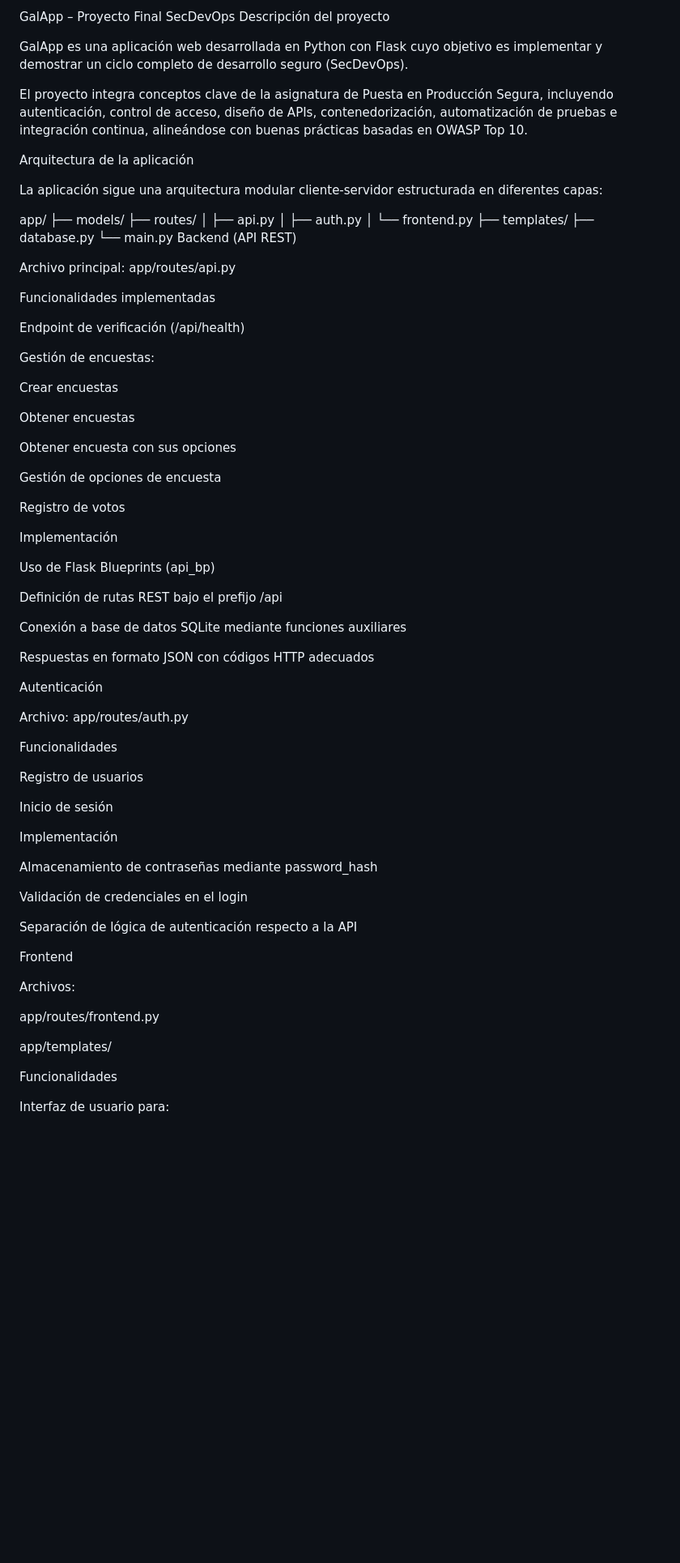
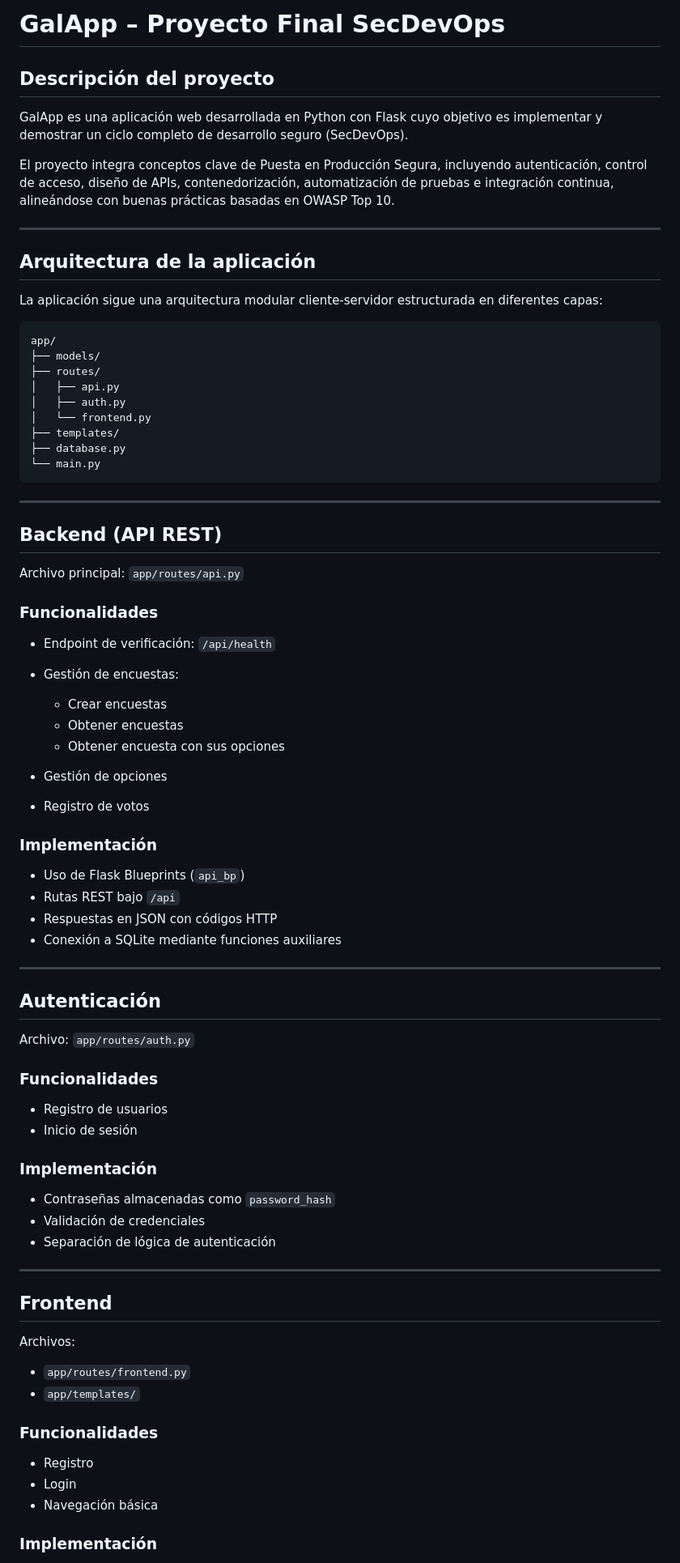
Before and after one commit to QuicoADCO/Galapp, a Markdown page: README.md, the part around one of its changes. Shown at 81% size. Drawn GitHub-style; blank space fills up the shorter version.

Commit message:
mejora README con documentación completa del proyecto

````diff
--- a/README.md
+++ b/README.md
@@ -1,14 +1,18 @@
-GalApp – Proyecto Final SecDevOps
-Descripción del proyecto
+# GalApp – Proyecto Final SecDevOps
+
+## Descripción del proyecto
 
 GalApp es una aplicación web desarrollada en Python con Flask cuyo objetivo es implementar y demostrar un ciclo completo de desarrollo seguro (SecDevOps).
 
-El proyecto integra conceptos clave de la asignatura de Puesta en Producción Segura, incluyendo autenticación, control de acceso, diseño de APIs, contenedorización, automatización de pruebas e integración continua, alineándose con buenas prácticas basadas en OWASP Top 10.
+El proyecto integra conceptos clave de Puesta en Producción Segura, incluyendo autenticación, control de acceso, diseño de APIs, contenedorización, automatización de pruebas e integración continua, alineándose con buenas prácticas basadas en OWASP Top 10.
 
-Arquitectura de la aplicación
+---
+
+## Arquitectura de la aplicación
 
 La aplicación sigue una arquitectura modular cliente-servidor estructurada en diferentes capas:
 
+```
 app/
 ├── models/
 ├── routes/
@@ -18,63 +22,63 @@ app/
 ├── templates/
 ├── database.py
 └── main.py
-Backend (API REST)
+```
 
-Archivo principal: app/routes/api.py
+---
 
-Funcionalidades implementadas
+## Backend (API REST)
 
-Endpoint de verificación (/api/health)
+Archivo principal: `app/routes/api.py`
 
-Gestión de encuestas:
+### Funcionalidades
 
-Crear encuestas
+* Endpoint de verificación: `/api/health`
+* Gestión de encuestas:
 
-Obtener encuestas
+  * Crear encuestas
+  * Obtener encuestas
+  * Obtener encuesta con sus opciones
+* Gestión de opciones
+* Registro de votos
 
-Obtener encuesta con sus opciones
+### Implementación
 
-Gestión de opciones de encuesta
+* Uso de Flask Blueprints (`api_bp`)
+* Rutas REST bajo `/api`
+* Respuestas en JSON con códigos HTTP
+* Conexión a SQLite mediante funciones auxiliares
 
-Registro de votos
+---
 
-Implementación
+## Autenticación
 
-Uso de Flask Blueprints (api_bp)
+Archivo: `app/routes/auth.py`
 
-Definición de rutas REST bajo el prefijo /api
+### Funcionalidades
 
-Conexión a base de datos SQLite mediante funciones auxiliares
+* Registro de usuarios
+* Inicio de sesión
 
-Respuestas en formato JSON con códigos HTTP adecuados
+### Implementación
 
-Autenticación
+* Contraseñas almacenadas como `password_hash`
+* Validación de credenciales
+* Separación de lógica de autenticación
 
-Archivo: app/routes/auth.py
+---
 
-Funcionalidades
-
-Registro de usuarios
-
-Inicio de sesión
-
-Implementación
-
-Almacenamiento de contraseñas mediante password_hash
-
-Validación de credenciales en el login
-
-Separación de lógica de autenticación respecto a la API
-
-Frontend
+## Frontend
 
 Archivos:
 
-app/routes/frontend.py
+* `app/routes/frontend.py`
+* `app/templates/`
 
-app/templates/
+### Funcionalidades
 
-Funcionalidades
+* Registro
+* Login
+* Navegación básica
 
-Interfaz de usuario para:
+### Implementación
 
````
Also changed, not shown: other parts of README.md (+116 -142 lines).
